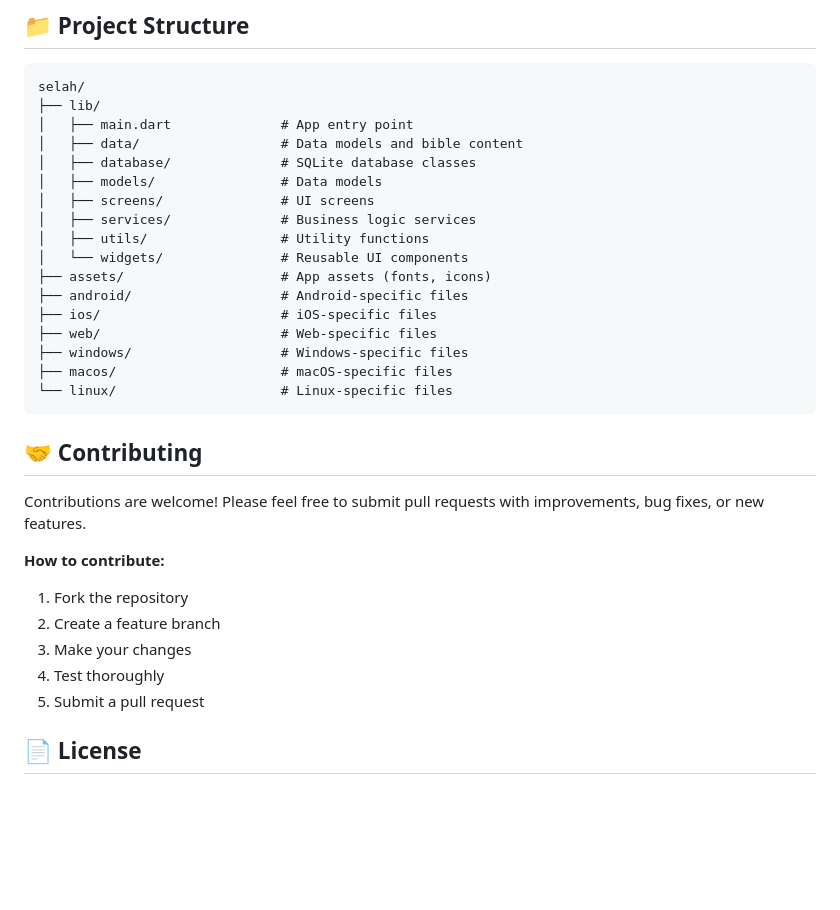
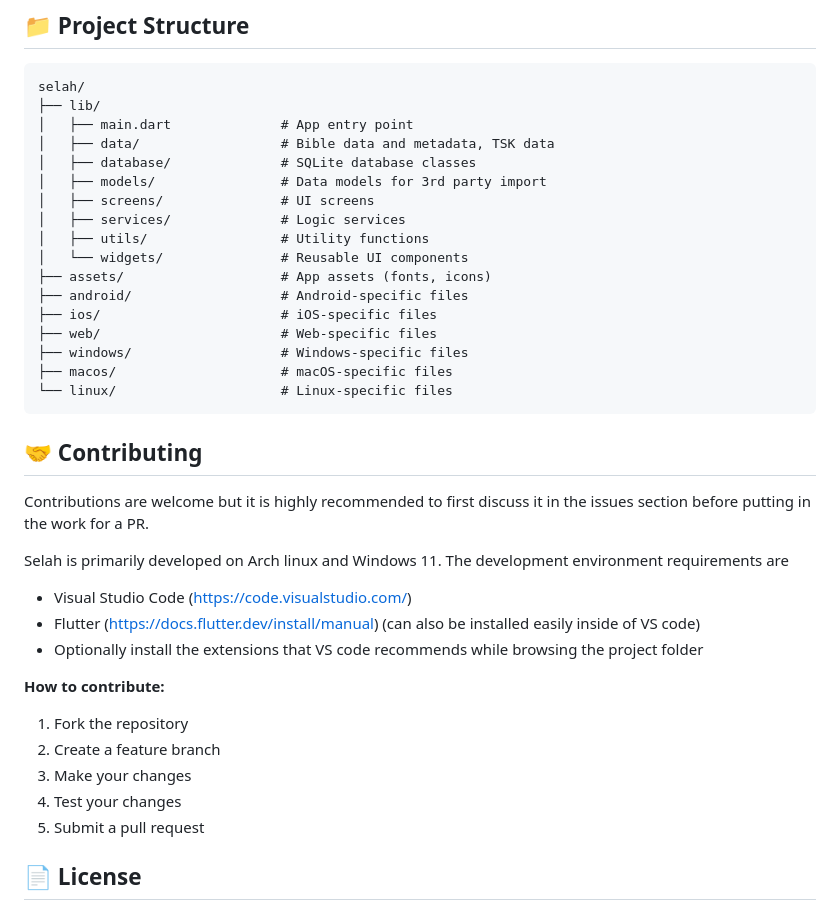
Before and after one commit to toazd/selah, a Markdown page: README.md, the part around the change. Drawn GitHub-style; blank space fills up the shorter version.

```diff
--- a/README.md
+++ b/README.md
@@ -63,11 +63,11 @@ A cross-platform Bible study application built with Flutter with no strings atta
 selah/
 ├── lib/
 │   ├── main.dart              # App entry point
-│   ├── data/                  # Data models and bible content
+│   ├── data/                  # Bible data and metadata, TSK data
 │   ├── database/              # SQLite database classes
-│   ├── models/                # Data models
+│   ├── models/                # Data models for 3rd party import
 │   ├── screens/               # UI screens
-│   ├── services/              # Business logic services
+│   ├── services/              # Logic services
 │   ├── utils/                 # Utility functions
 │   └── widgets/               # Reusable UI components
 ├── assets/                    # App assets (fonts, icons)
@@ -82,13 +82,19 @@ selah/
 
 ## 🤝 Contributing
 
-Contributions are welcome! Please feel free to submit pull requests with improvements, bug fixes, or new features.
+Contributions are welcome but it is highly recommended to first discuss it in the issues section before putting in the work for a PR.
+
+Selah is primarily developed on Arch linux and Windows 11. The development environment requirements are
+
+- Visual Studio Code (https://code.visualstudio.com/)
+- Flutter (https://docs.flutter.dev/install/manual) (can also be installed easily inside of VS code)
+- Optionally install the extensions that VS code recommends while browsing the project folder
 
 **How to contribute:**
 1. Fork the repository
 2. Create a feature branch
 3. Make your changes
-4. Test thoroughly
+4. Test your changes
 5. Submit a pull request
 
 ## 📄 License
```
